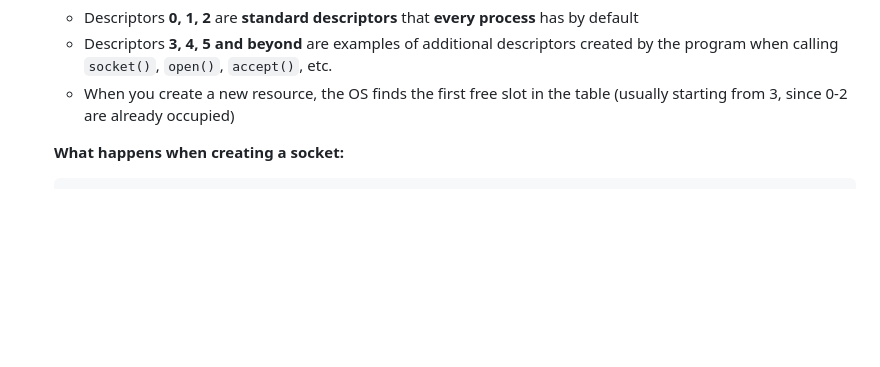
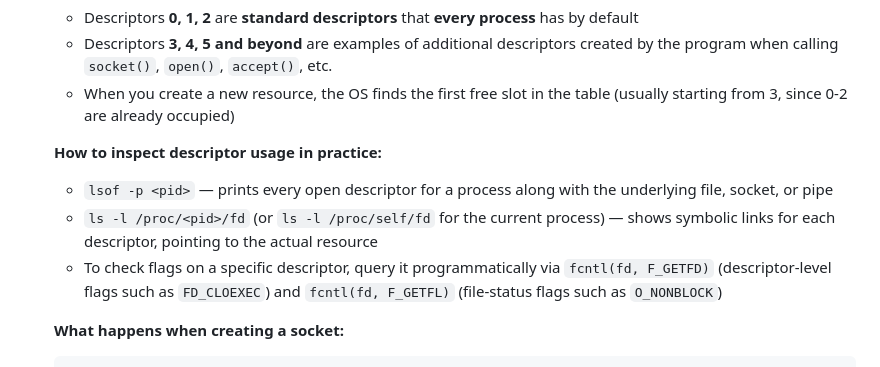
Before and after one commit to sergiishevchenko/42webserv-solo, a Markdown page: docs/SOCKETS.md, the part around the change. GitHub-like rendering; blank space fills up the shorter version.

Commit message:
add instructions for inspecting file descriptor usage

```diff
--- a/docs/SOCKETS.md
+++ b/docs/SOCKETS.md
@@ -179,6 +179,11 @@ SERVER                          CLIENT
    - Descriptors **0, 1, 2** are **standard descriptors** that **every process** has by default
    - Descriptors **3, 4, 5 and beyond** are examples of additional descriptors created by the program when calling `socket()`, `open()`, `accept()`, etc.
    - When you create a new resource, the OS finds the first free slot in the table (usually starting from 3, since 0-2 are already occupied)
+
+   **How to inspect descriptor usage in practice:**
+   - `lsof -p <pid>` — prints every open descriptor for a process along with the underlying file, socket, or pipe
+   - `ls -l /proc/<pid>/fd` (or `ls -l /proc/self/fd` for the current process) — shows symbolic links for each descriptor, pointing to the actual resource
+   - To check flags on a specific descriptor, query it programmatically via `fcntl(fd, F_GETFD)` (descriptor-level flags such as `FD_CLOEXEC`) and `fcntl(fd, F_GETFL)` (file-status flags such as `O_NONBLOCK`)
 
    **What happens when creating a socket:**
 
```
